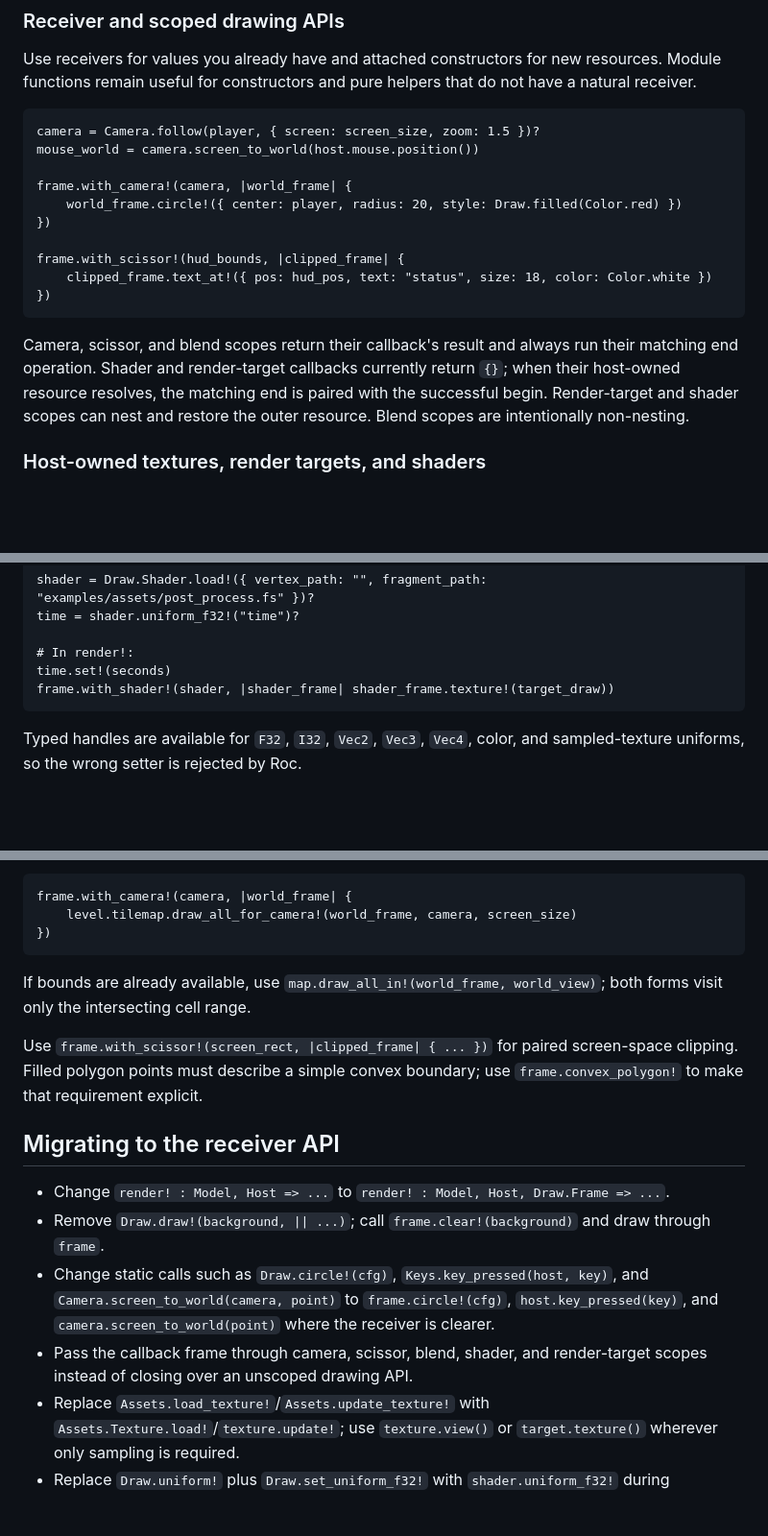
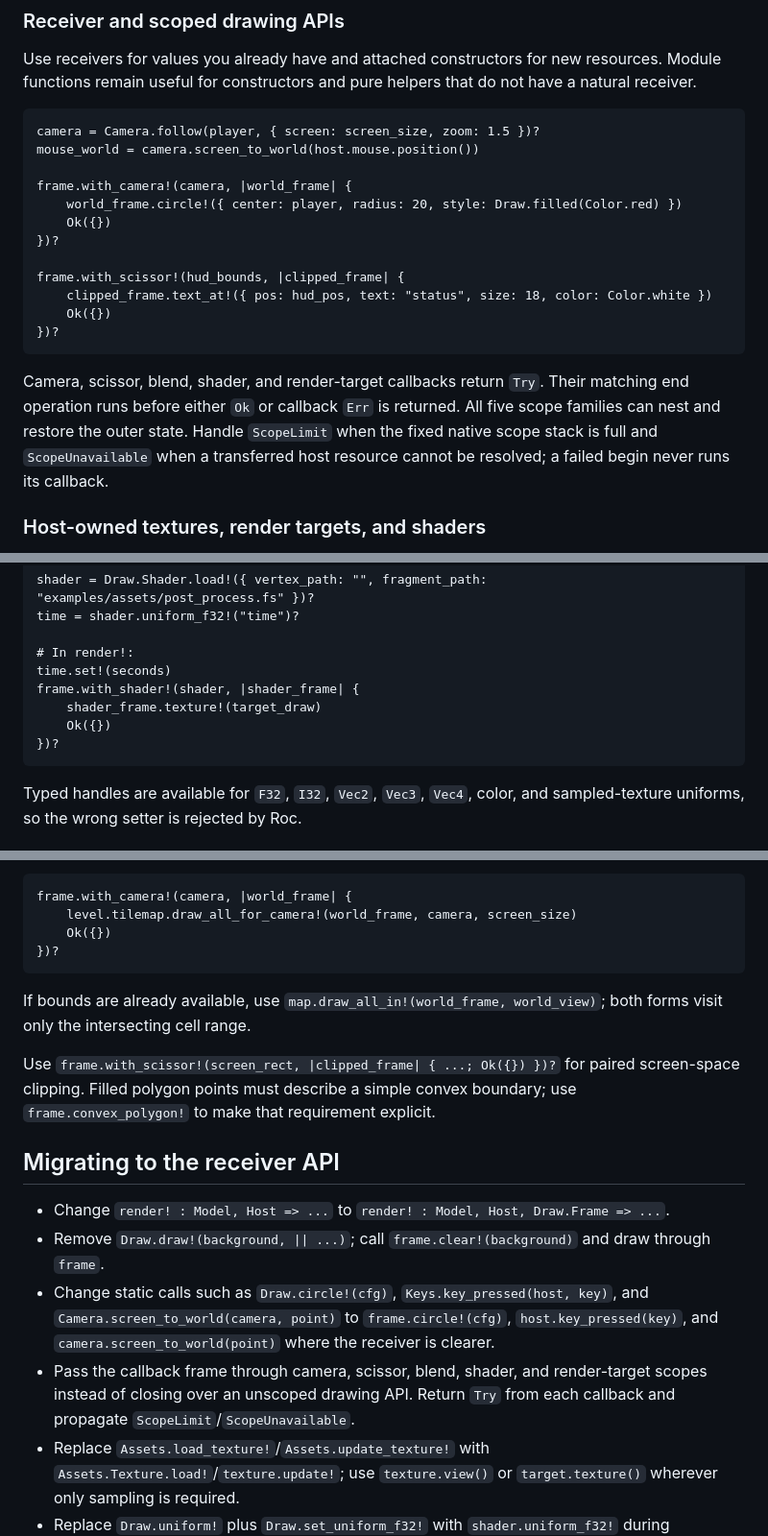
Before and after one commit to lukewilliamboswell/roc-ray, a Markdown page: README.md, 3 parts joined by grey strips. Shown at 96% size. Rendered like a GitHub page; blank space fills up the shorter version.

Commit message:
Document fallible nested drawing scopes

````diff
--- a/README.md
+++ b/README.md
@@ -120,18 +120,21 @@ mouse_world = camera.screen_to_world(host.mouse.position())
 
 frame.with_camera!(camera, |world_frame| {
 	world_frame.circle!({ center: player, radius: 20, style: Draw.filled(Color.red) })
-})
+	Ok({})
+})?
 
 frame.with_scissor!(hud_bounds, |clipped_frame| {
 	clipped_frame.text_at!({ pos: hud_pos, text: "status", size: 18, color: Color.white })
-})
+	Ok({})
+})?
 ```
 
-Camera, scissor, and blend scopes return their callback's result and always run
-their matching end operation. Shader and render-target callbacks currently
-return `{}`; when their host-owned resource resolves, the matching end is
-paired with the successful begin. Render-target and shader scopes can nest and
-restore the outer resource. Blend scopes are intentionally non-nesting.
+Camera, scissor, blend, shader, and render-target callbacks return `Try`. Their
+matching end operation runs before either `Ok` or callback `Err` is returned.
+All five scope families can nest and restore the outer state. Handle
+`ScopeLimit` when the fixed native scope stack is full and `ScopeUnavailable`
+when a transferred host resource cannot be resolved; a failed begin never runs
+its callback.
 
 ### Host-owned textures, render targets, and shaders
 
@@ -167,7 +170,10 @@ time = shader.uniform_f32!("time")?
 
 # In render!:
 time.set!(seconds)
-frame.with_shader!(shader, |shader_frame| shader_frame.texture!(target_draw))
+frame.with_shader!(shader, |shader_frame| {
+	shader_frame.texture!(target_draw)
+	Ok({})
+})?
 ```
 
 Typed handles are available for `F32`, `I32`, `Vec2`, `Vec3`, `Vec4`, color,
@@ -268,13 +274,14 @@ offscreen tiles do not cross the host boundary:
 ```roc
 frame.with_camera!(camera, |world_frame| {
 	level.tilemap.draw_all_for_camera!(world_frame, camera, screen_size)
-})
+	Ok({})
+})?
 ```
 
 If bounds are already available, use `map.draw_all_in!(world_frame, world_view)`;
 both forms visit only the intersecting cell range.
 
-Use `frame.with_scissor!(screen_rect, |clipped_frame| { ... })` for paired
+Use `frame.with_scissor!(screen_rect, |clipped_frame| { ...; Ok({}) })?` for paired
 screen-space clipping. Filled polygon points must describe a simple convex
 boundary; use `frame.convex_polygon!` to make that requirement explicit.
 
@@ -290,7 +297,8 @@ boundary; use `frame.convex_polygon!` to make that requirement explicit.
   `host.key_pressed(key)`, and `camera.screen_to_world(point)` where the
   receiver is clearer.
 - Pass the callback frame through camera, scissor, blend, shader, and
-  render-target scopes instead of closing over an unscoped drawing API.
+  render-target scopes instead of closing over an unscoped drawing API. Return
+  `Try` from each callback and propagate `ScopeLimit`/`ScopeUnavailable`.
 - Replace `Assets.load_texture!`/`Assets.update_texture!` with
   `Assets.Texture.load!`/`texture.update!`; use `texture.view()` or
   `target.texture()` wherever only sampling is required.
````
Also changed, not shown: CONTRIBUTING.md (+9 -8 lines).
